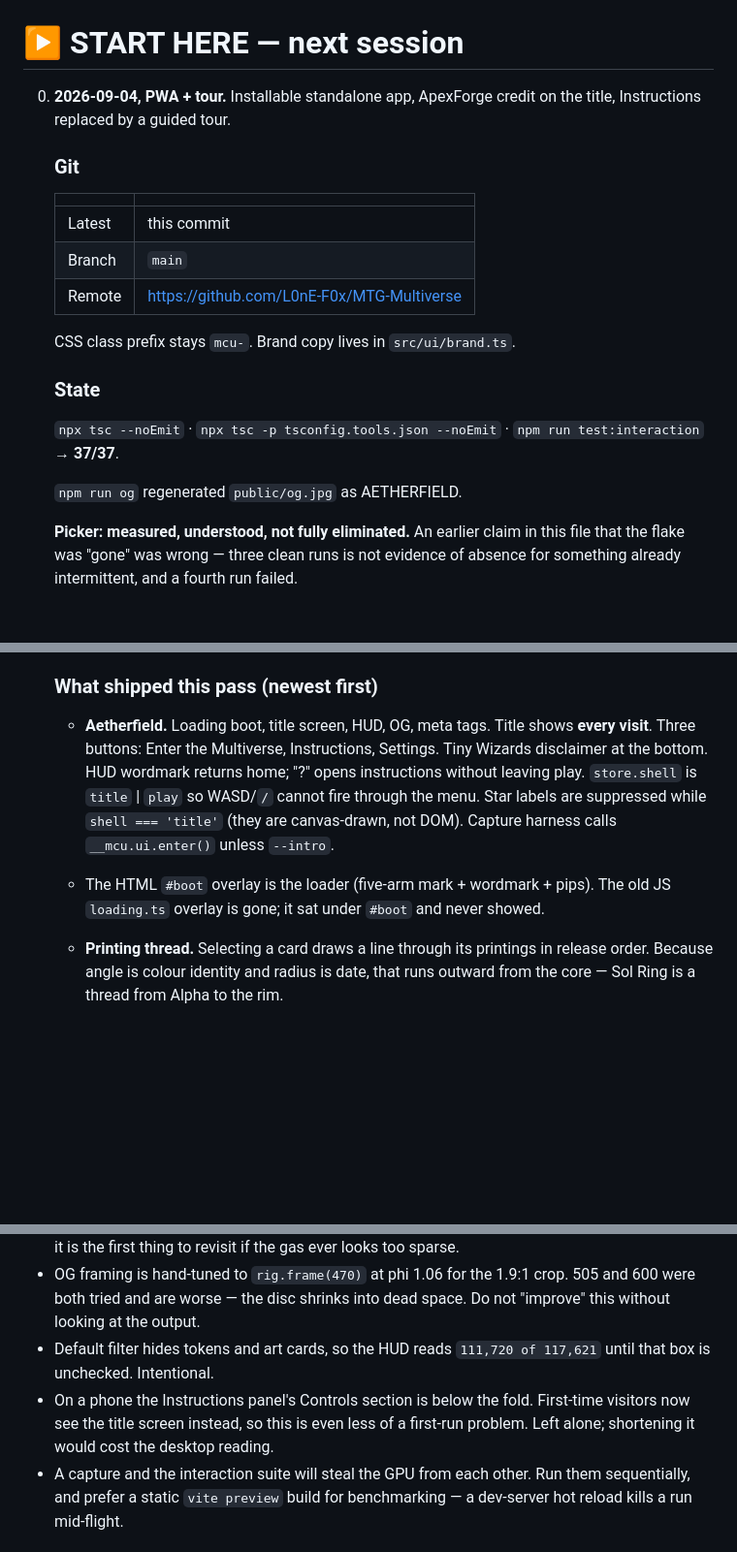
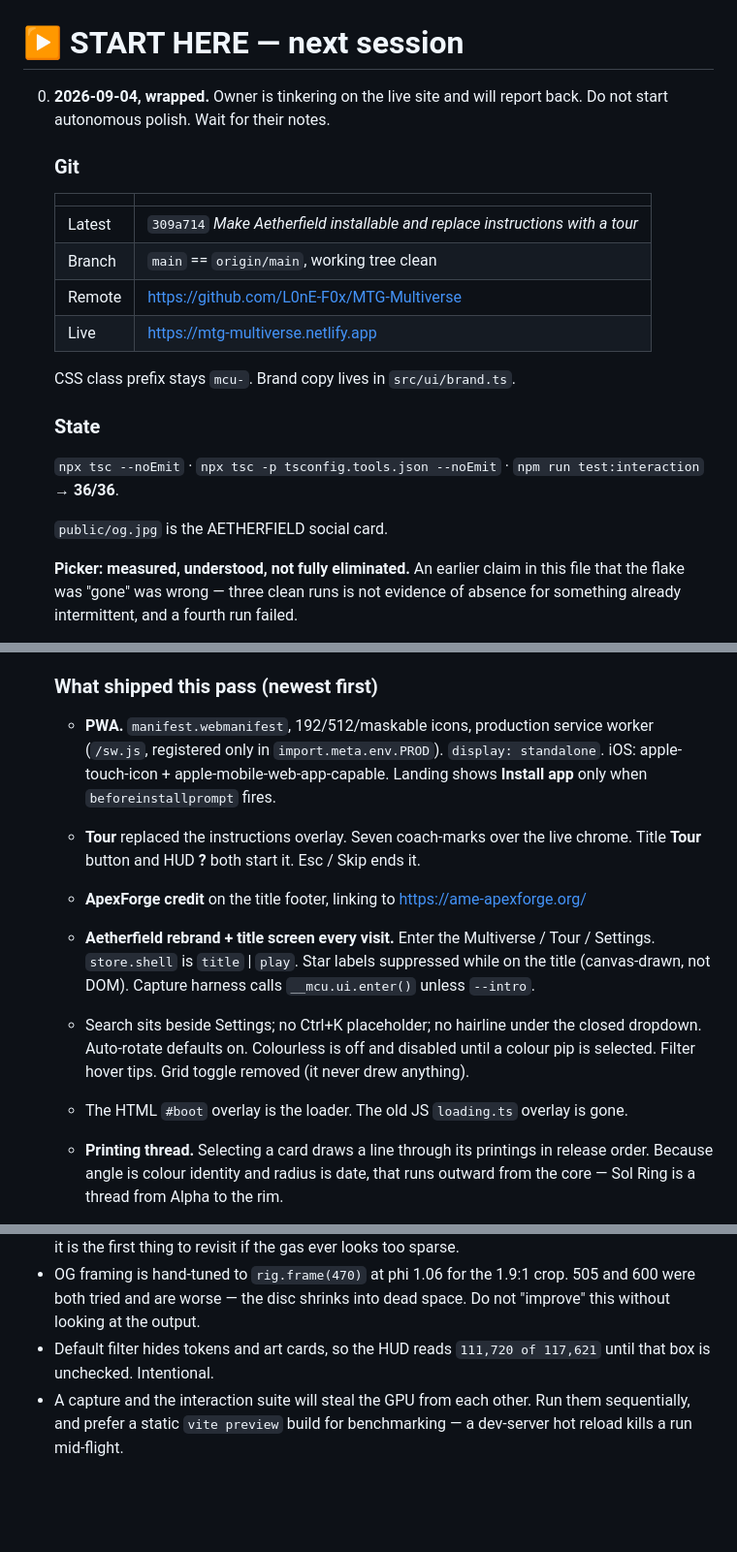
Before and after one commit to L0nE-F0x/MTG-Multiverse, a Markdown page: handoff.md, 3 parts joined by grey strips. Shown at 97% size. GitHub-like rendering; blank space fills up the shorter version.

Commit message:
docs: wrap 2026-09-04 — waiting on live tinkering notes
Owner is playing with the deployed Aetherfield and will report back.
Handoff records HEAD 309a714, 36/36, and that the next session should
not start autonomous polish.

```diff
--- a/handoff.md
+++ b/handoff.md
@@ -13,25 +13,26 @@ Architecture notes live in `CLAUDE.md`. This file is only the live todo.
 
 # ▶ START HERE — next session
 
-0. **2026-09-04, PWA + tour.** Installable standalone app, ApexForge credit
-   on the title, Instructions replaced by a guided tour.
+0. **2026-09-04, wrapped.** Owner is tinkering on the live site and will
+   report back. Do not start autonomous polish. Wait for their notes.
 
    ### Git
 
    | | |
    |---|---|
-   | Latest | this commit |
-   | Branch | `main` |
+   | Latest | `309a714` *Make Aetherfield installable and replace instructions with a tour* |
+   | Branch | `main` == `origin/main`, working tree clean |
    | Remote | https://github.com/L0nE-F0x/MTG-Multiverse |
+   | Live | https://mtg-multiverse.netlify.app |
 
    CSS class prefix stays `mcu-`. Brand copy lives in `src/ui/brand.ts`.
 
    ### State
 
    `npx tsc --noEmit` · `npx tsc -p tsconfig.tools.json --noEmit` ·
-   `npm run test:interaction` → **37/37**.
+   `npm run test:interaction` → **36/36**.
 
-   `npm run og` regenerated `public/og.jpg` as AETHERFIELD.
+   `public/og.jpg` is the AETHERFIELD social card.
 
    **Picker: measured, understood, not fully eliminated.** An earlier
    claim in this file that the flake was "gone" was wrong — three clean
@@ -65,17 +66,25 @@ Architecture notes live in `CLAUDE.md`. This file is only the live todo.
 
    ### What shipped this pass (newest first)
 
-   - **Aetherfield.** Loading boot, title screen, HUD, OG, meta tags.
-     Title shows **every visit**. Three buttons: Enter the Multiverse,
-     Instructions, Settings. Tiny Wizards disclaimer at the bottom.
-     HUD wordmark returns home; "?" opens instructions without leaving
-     play. `store.shell` is `title` | `play` so WASD/`/` cannot fire
-     through the menu. Star labels are suppressed while `shell ===
-     'title'` (they are canvas-drawn, not DOM). Capture harness calls
-     `__mcu.ui.enter()` unless `--intro`.
-   - The HTML `#boot` overlay is the loader (five-arm mark + wordmark +
-     pips). The old JS `loading.ts` overlay is gone; it sat under `#boot`
-     and never showed.
+   - **PWA.** `manifest.webmanifest`, 192/512/maskable icons, production
+     service worker (`/sw.js`, registered only in `import.meta.env.PROD`).
+     `display: standalone`. iOS: apple-touch-icon + apple-mobile-web-app-capable.
+     Landing shows **Install app** only when `beforeinstallprompt` fires.
+   - **Tour** replaced the instructions overlay. Seven coach-marks over
+     the live chrome. Title **Tour** button and HUD **?** both start it.
+     Esc / Skip ends it.
+   - **ApexForge credit** on the title footer, linking to
+     https://ame-apexforge.org/
+   - **Aetherfield rebrand + title screen every visit.** Enter the
+     Multiverse / Tour / Settings. `store.shell` is `title` | `play`.
+     Star labels suppressed while on the title (canvas-drawn, not DOM).
+     Capture harness calls `__mcu.ui.enter()` unless `--intro`.
+   - Search sits beside Settings; no Ctrl+K placeholder; no hairline
+     under the closed dropdown. Auto-rotate defaults on. Colourless is
+     off and disabled until a colour pip is selected. Filter hover tips.
+     Grid toggle removed (it never drew anything).
+   - The HTML `#boot` overlay is the loader. The old JS `loading.ts`
+     overlay is gone.
 
    - **Printing thread.** Selecting a card draws a line through its
      printings in release order. Because angle is colour identity and
@@ -135,10 +144,6 @@ Architecture notes live in `CLAUDE.md`. This file is only the live todo.
   dead space. Do not "improve" this without looking at the output.
 - Default filter hides tokens and art cards, so the HUD reads
   `111,720 of 117,621` until that box is unchecked. Intentional.
-- On a phone the Instructions panel's Controls section is below the
-  fold. First-time visitors now see the title screen instead, so this is
-  even less of a first-run problem. Left alone; shortening it would
-  cost the desktop reading.
 - A capture and the interaction suite will steal the GPU from each other.
   Run them sequentially, and prefer a static `vite preview` build for
   benchmarking — a dev-server hot reload kills a run mid-flight.
```
